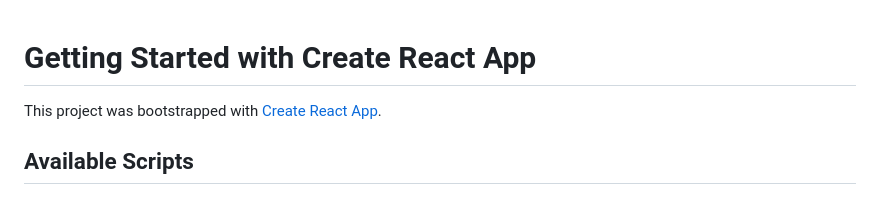
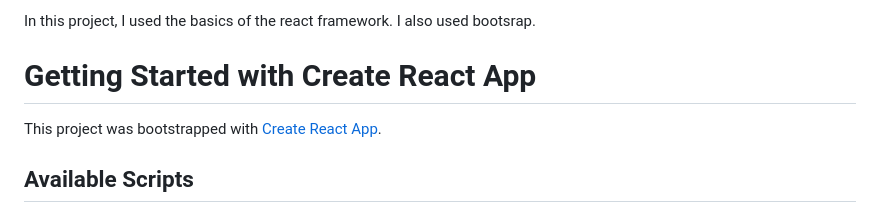
Before and after one commit to BurakDursunn/CollapseCard-React, a Markdown page: README.md, the part around the change. Drawn GitHub-style.

```diff
--- a/README.md
+++ b/README.md
@@ -1,3 +1,5 @@
+In this project, I used the basics of the react framework. I also used bootsrap.
+
 # Getting Started with Create React App
 
 This project was bootstrapped with [Create React App](https://github.com/facebook/create-react-app).
```
